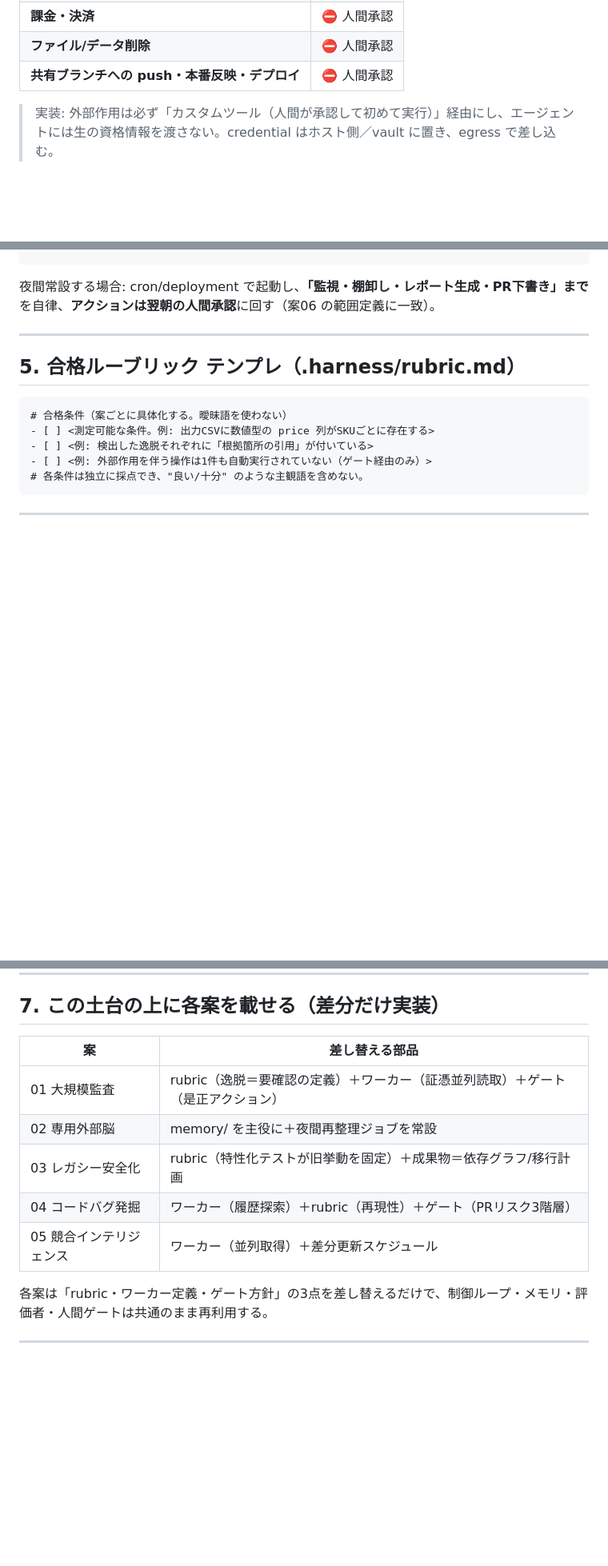
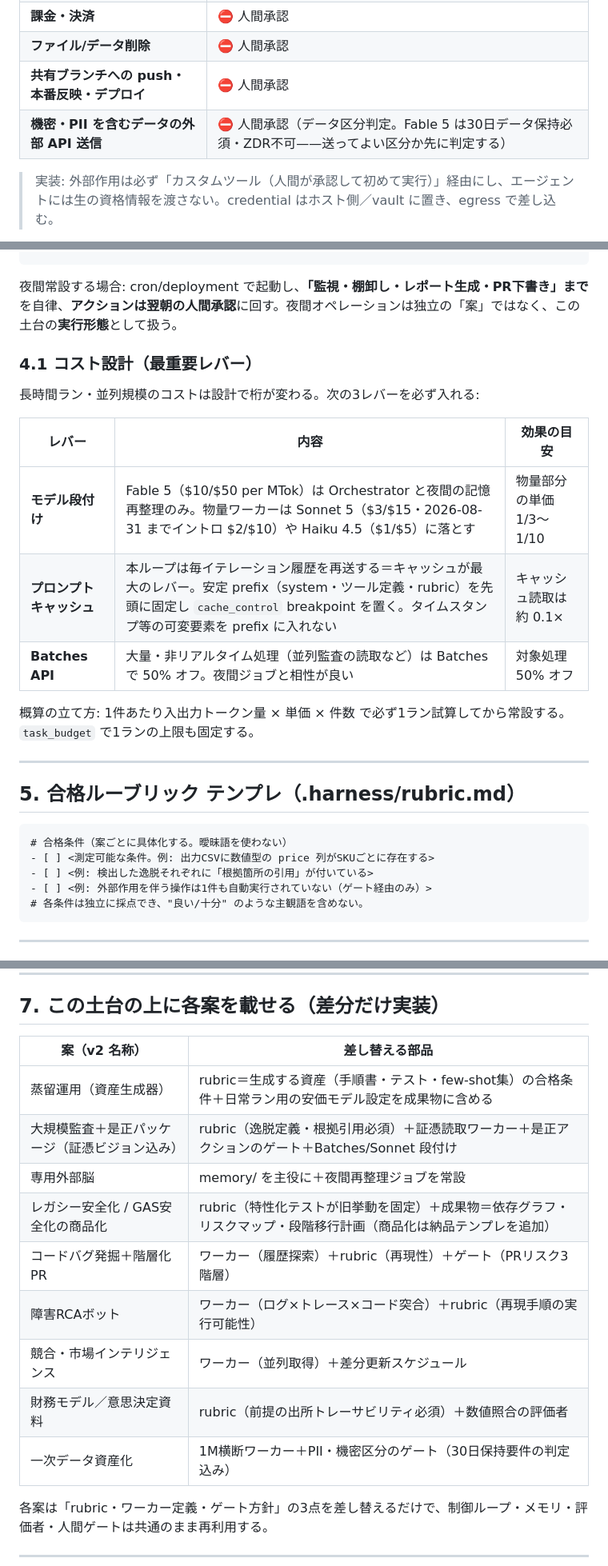
Before and after one commit to tattsun0827/GAS-202604, a Markdown page: docs/harness-common-foundation.md, 3 parts joined by grey strips. Shown at 80% size. Drawn GitHub-style; blank space fills up the shorter version.

Commit message:
Harness v1.1: build-vs-buy, cost design (caching/Batches/model tiering), data-classification gate, full case coverage
Co-Authored-By: Claude Opus 4.8 <noreply@anthropic.com>
Claude-Session: https://claude.ai/code/session_01G6t3YKassGBBxTWYWr4nvn

````diff
--- a/docs/harness-common-foundation.md
+++ b/docs/harness-common-foundation.md
@@ -200,6 +201,7 @@ repo/
 | **課金・決済** | ⛔ 人間承認 |
 | **ファイル/データ削除** | ⛔ 人間承認 |
 | **共有ブランチへの push・本番反映・デプロイ** | ⛔ 人間承認 |
+| **機密・PII を含むデータの外部 API 送信** | ⛔ 人間承認（データ区分判定。Fable 5 は30日データ保持必須・ZDR不可——送ってよい区分か先に判定する） |
 
 > 実装: 外部作用は必ず「カスタムツール（人間が承認して初めて実行）」経由にし、エージェントには生の資格情報を渡さない。credential はホスト側／vault に置き、egress で差し込む。
 
@@ -224,7 +226,19 @@ while not done and iterations < MAX and budget_remaining():
 handoff_to_human(summary, artifacts)
 ```
 
-夜間常設する場合: cron/deployment で起動し、**「監視・棚卸し・レポート生成・PR下書き」まで**を自律、**アクションは翌朝の人間承認**に回す（案06 の範囲定義に一致）。
+夜間常設する場合: cron/deployment で起動し、**「監視・棚卸し・レポート生成・PR下書き」まで**を自律、**アクションは翌朝の人間承認**に回す。夜間オペレーションは独立の「案」ではなく、この土台の**実行形態**として扱う。
+
+### 4.1 コスト設計（最重要レバー）
+
+長時間ラン・並列規模のコストは設計で桁が変わる。次の3レバーを必ず入れる:
+
+| レバー | 内容 | 効果の目安 |
+|---|---|---|
+| **モデル段付け** | Fable 5（$10/$50 per MTok）は Orchestrator と夜間の記憶再整理のみ。物量ワーカーは Sonnet 5（$3/$15・2026-08-31 までイントロ $2/$10）や Haiku 4.5（$1/$5）に落とす | 物量部分の単価 1/3〜1/10 |
+| **プロンプトキャッシュ** | 本ループは毎イテレーション履歴を再送する＝キャッシュが最大のレバー。安定 prefix（system・ツール定義・rubric）を先頭に固定し `cache_control` breakpoint を置く。タイムスタンプ等の可変要素を prefix に入れない | キャッシュ読取は約 0.1× |
+| **Batches API** | 大量・非リアルタイム処理（並列監査の読取など）は Batches で 50% オフ。夜間ジョブと相性が良い | 対象処理 50% オフ |
+
+概算の立て方: 1件あたり入出力トークン量 × 単価 × 件数 で必ず1ラン試算してから常設する。`task_budget` で1ランの上限も固定する。
 
 ---
 
@@ -255,13 +269,17 @@ handoff_to_human(summary, artifacts)
 
 ## 7. この土台の上に各案を載せる（差分だけ実装）
 
-| 案 | 差し替える部品 |
+| 案（v2 名称） | 差し替える部品 |
 |---|---|
-| 01 大規模監査 | rubric（逸脱＝要確認の定義）＋ワーカー（証憑並列読取）＋ゲート（是正アクション） |
-| 02 専用外部脳 | memory/ を主役に＋夜間再整理ジョブを常設 |
-| 03 レガシー安全化 | rubric（特性化テストが旧挙動を固定）＋成果物＝依存グラフ/移行計画 |
-| 04 コードバグ発掘 | ワーカー（履歴探索）＋rubric（再現性）＋ゲート（PRリスク3階層） |
-| 05 競合インテリジェンス | ワーカー（並列取得）＋差分更新スケジュール |
+| 蒸留運用（資産生成器） | rubric＝生成する資産（手順書・テスト・few-shot集）の合格条件＋日常ラン用の安価モデル設定を成果物に含める |
+| 大規模監査＋是正パッケージ（証憑ビジョン込み） | rubric（逸脱定義・根拠引用必須）＋証憑読取ワーカー＋是正アクションのゲート＋Batches/Sonnet 段付け |
+| 専用外部脳 | memory/ を主役に＋夜間再整理ジョブを常設 |
+| レガシー安全化 / GAS安全化の商品化 | rubric（特性化テストが旧挙動を固定）＋成果物＝依存グラフ・リスクマップ・段階移行計画（商品化は納品テンプレを追加） |
+| コードバグ発掘＋階層化PR | ワーカー（履歴探索）＋rubric（再現性）＋ゲート（PRリスク3階層） |
+| 障害RCAボット | ワーカー（ログ×トレース×コード突合）＋rubric（再現手順の実行可能性） |
+| 競合・市場インテリジェンス | ワーカー（並列取得）＋差分更新スケジュール |
+| 財務モデル／意思決定資料 | rubric（前提の出所トレーサビリティ必須）＋数値照合の評価者 |
+| 一次データ資産化 | 1M横断ワーカー＋PII・機密区分のゲート（30日保持要件の判定込み） |
 
 各案は「rubric・ワーカー定義・ゲート方針」の3点を差し替えるだけで、制御ループ・メモリ・評価者・人間ゲートは共通のまま再利用する。
 
````
Also changed, not shown: other parts of docs/harness-common-foundation.md (+3 -2 lines).
